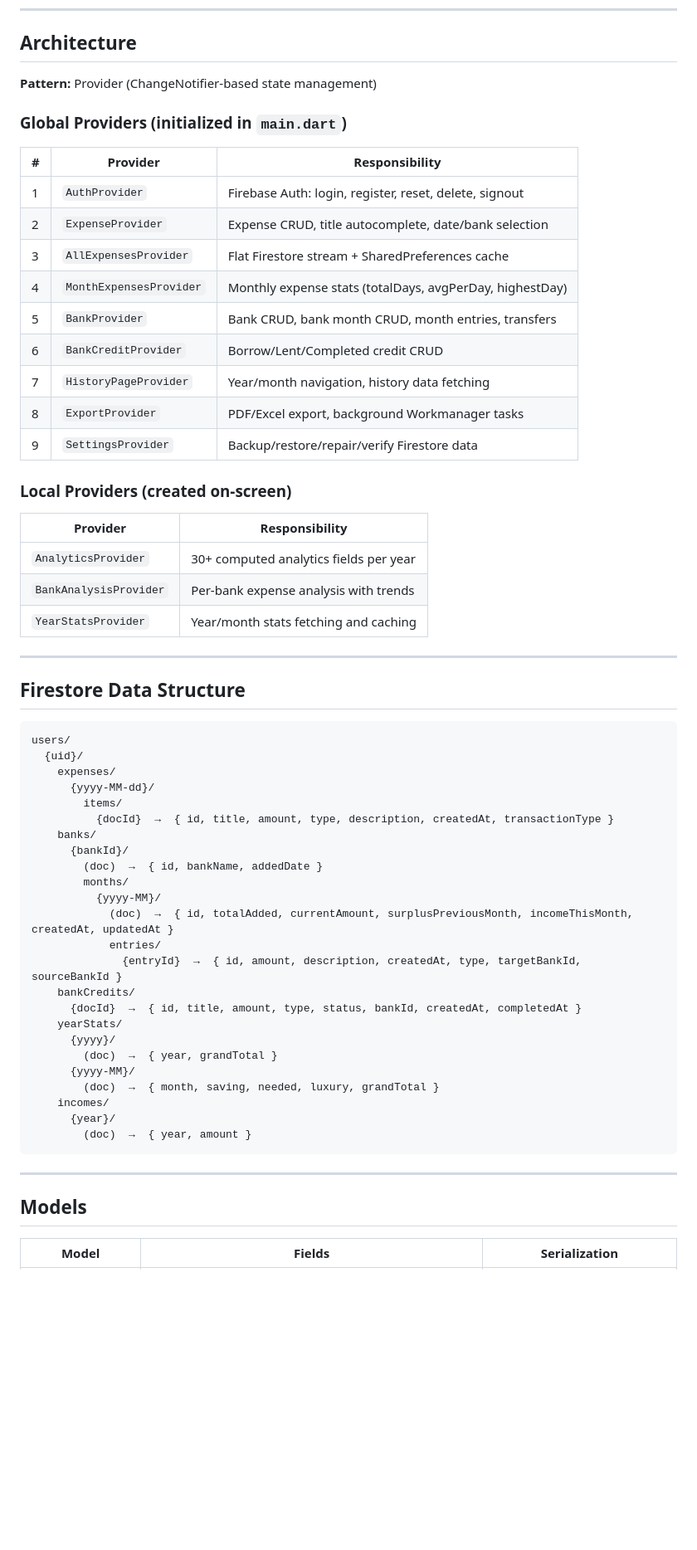
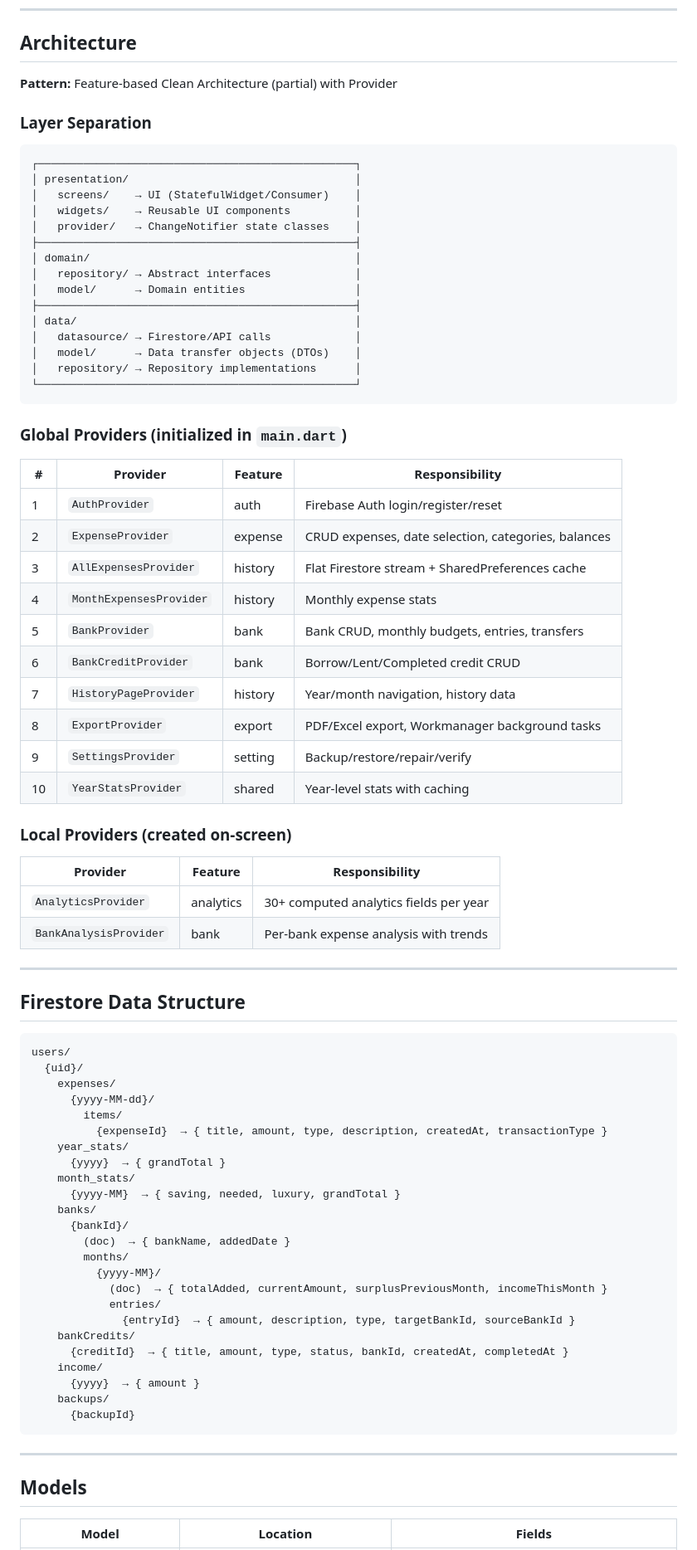
Before and after one commit to BikiLearner/my_expense_application, a Markdown page: README.md, the part around one of its changes. Shown at 83% size. Drawn GitHub-style; blank space fills up the shorter version.

````diff
--- a/README.md
+++ b/README.md
@@ -269,29 +291,49 @@ lib/
 
 ## Architecture
 
-**Pattern:** Provider (ChangeNotifier-based state management)
+**Pattern:** Feature-based Clean Architecture (partial) with Provider
+
+### Layer Separation
+
+```
+┌─────────────────────────────────────────────────┐
+│ presentation/                                   │
+│   screens/    → UI (StatefulWidget/Consumer)    │
+│   widgets/    → Reusable UI components          │
+│   provider/   → ChangeNotifier state classes    │
+├─────────────────────────────────────────────────┤
+│ domain/                                         │
+│   repository/ → Abstract interfaces             │
+│   model/      → Domain entities                 │
+├─────────────────────────────────────────────────┤
+│ data/                                           │
+│   datasource/ → Firestore/API calls             │
+│   model/      → Data transfer objects (DTOs)    │
+│   repository/ → Repository implementations      │
+└─────────────────────────────────────────────────┘
+```
 
 ### Global Providers (initialized in `main.dart`)
 
-| # | Provider | Responsibility |
-|---|---|---|
-| 1 | `AuthProvider` | Firebase Auth: login, register, reset, delete, signout |
-| 2 | `ExpenseProvider` | Expense CRUD, title autocomplete, date/bank selection |
-| 3 | `AllExpensesProvider` | Flat Firestore stream + SharedPreferences cache |
-| 4 | `MonthExpensesProvider` | Monthly expense stats (totalDays, avgPerDay, highestDay) |
-| 5 | `BankProvider` | Bank CRUD, bank month CRUD, month entries, transfers |
-| 6 | `BankCreditProvider` | Borrow/Lent/Completed credit CRUD |
-| 7 | `HistoryPageProvider` | Year/month navigation, history data fetching |
-| 8 | `ExportProvider` | PDF/Excel export, background Workmanager tasks |
-| 9 | `SettingsProvider` | Backup/restore/repair/verify Firestore data |
+| # | Provider | Feature | Responsibility |
+|---|---|---|---|
+| 1 | `AuthProvider` | auth | Firebase Auth login/register/reset |
+| 2 | `ExpenseProvider` | expense | CRUD expenses, date selection, categories, balances |
+| 3 | `AllExpensesProvider` | history | Flat Firestore stream + SharedPreferences cache |
+| 4 | `MonthExpensesProvider` | history | Monthly expense stats |
+| 5 | `BankProvider` | bank | Bank CRUD, monthly budgets, entries, transfers |
+| 6 | `BankCreditProvider` | bank | Borrow/Lent/Completed credit CRUD |
+| 7 | `HistoryPageProvider` | history | Year/month navigation, history data |
+| 8 | `ExportProvider` | export | PDF/Excel export, Workmanager background tasks |
+| 9 | `SettingsProvider` | setting | Backup/restore/repair/verify |
+| 10 | `YearStatsProvider` | shared | Year-level stats with caching |
 
 ### Local Providers (created on-screen)
 
-| Provider | Responsibility |
-|---|---|
-| `AnalyticsProvider` | 30+ computed analytics fields per year |
-| `BankAnalysisProvider` | Per-bank expense analysis with trends |
-| `YearStatsProvider` | Year/month stats fetching and caching |
+| Provider | Feature | Responsibility |
+|---|---|---|
+| `AnalyticsProvider` | analytics | 30+ computed analytics fields per year |
+| `BankAnalysisProvider` | bank | Per-bank expense analysis with trends |
 
 ---
 
@@ -303,30 +345,30 @@ users/
     expenses/
       {yyyy-MM-dd}/
         items/
-          {docId}  →  { id, title, amount, type, description, createdAt, transactionType }
+          {expenseId}  → { title, amount, type, description, createdAt, transactionType }
+    year_stats/
+      {yyyy}  → { grandTotal }
+    month_stats/
+      {yyyy-MM}  → { saving, needed, luxury, grandTotal }
     banks/
       {bankId}/
-        (doc)  →  { id, bankName, addedDate }
+        (doc)  → { bankName, addedDate }
         months/
           {yyyy-MM}/
-            (doc)  →  { id, totalAdded, currentAmount, surplusPreviousMonth, incomeThisMonth, createdAt, updatedAt }
+            (doc)  → { totalAdded, currentAmount, surplusPreviousMonth, incomeThisMonth }
             entries/
-              {entryId}  →  { id, amount, description, createdAt, type, targetBankId, sourceBankId }
+              {entryId}  → { amount, description, type, targetBankId, sourceBankId }
     bankCredits/
-      {docId}  →  { id, title, amount, type, status, bankId, createdAt, completedAt }
-    yearStats/
-      {yyyy}/
-        (doc)  →  { year, grandTotal }
-      {yyyy-MM}/
-        (doc)  →  { month, saving, needed, luxury, grandTotal }
-    incomes/
-      {year}/
-        (doc)  →  { year, amount }
+      {creditId}  → { title, amount, type, status, bankId, createdAt, completedAt }
+    income/
+      {yyyy}  → { amount }
+    backups/
+      {backupId}
 ```
 
 ---
 
 ## Models
 
-| Model | Fields | Serialization |
+| Model | Location | Fields |
 |---|---|---|
````
Also changed, not shown: other parts of README.md (+175 -165 lines).
